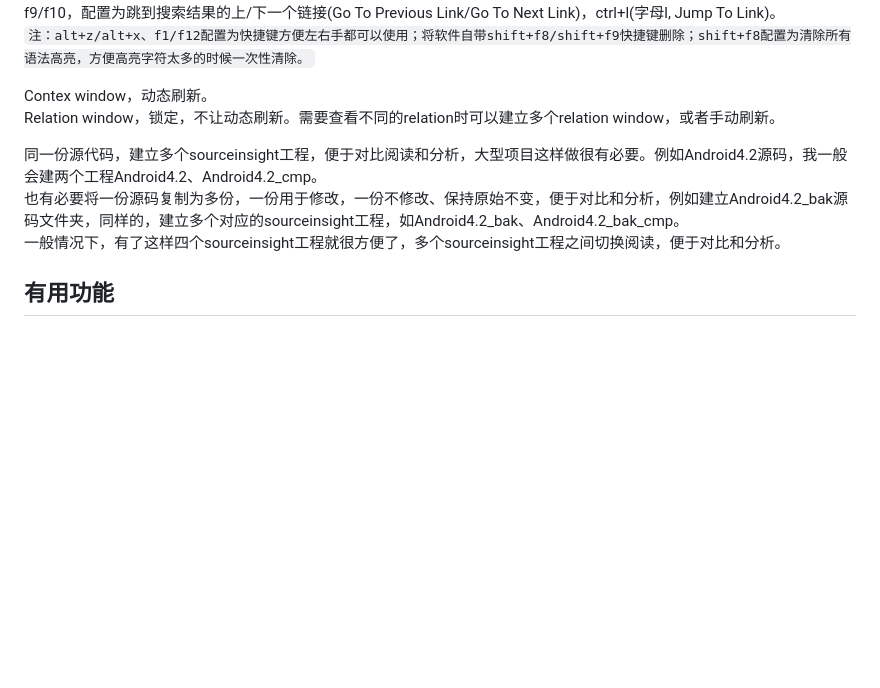
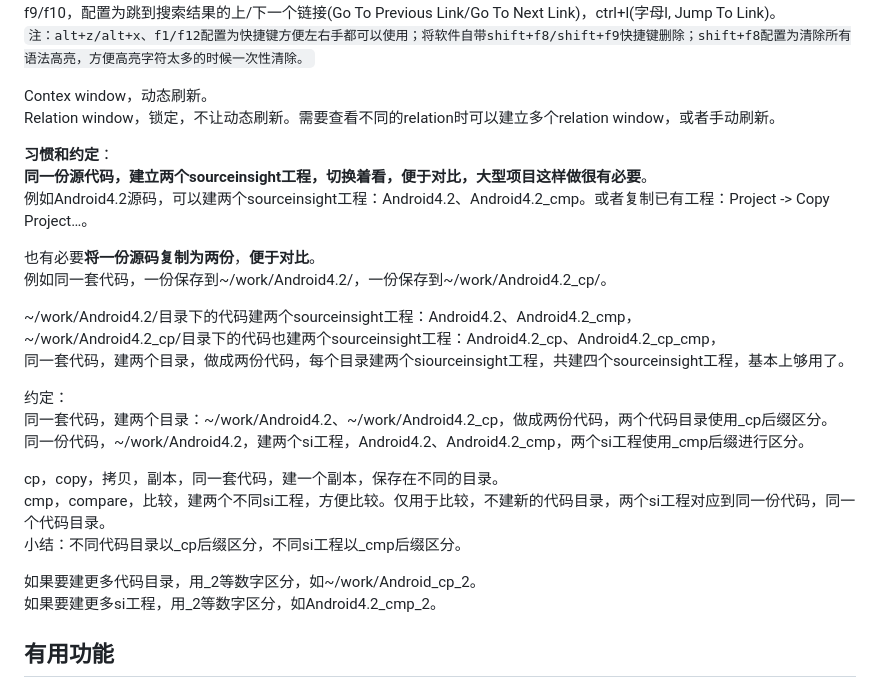
Before and after one commit to gaheadus/daily_use, a Markdown page: tools_and_skills/SourceInsight使用.md, the part around the change. Rendered like a GitHub page; blank space fills up the shorter version.

Commit message:
更新sourceinsight使用

```diff
--- a/tools_and_skills/SourceInsight使用.md
+++ b/tools_and_skills/SourceInsight使用.md
@@ -105,9 +105,29 @@ f9/f10，配置为跳到搜索结果的上/下一个链接(Go To Previous Link/G
 Contex window，动态刷新。
 Relation window，锁定，不让动态刷新。需要查看不同的relation时可以建立多个relation window，或者手动刷新。
 
-同一份源代码，建立多个sourceinsight工程，便于对比阅读和分析，大型项目这样做很有必要。例如Android4.2源码，我一般会建两个工程Android4.2、Android4.2_cmp。
-也有必要将一份源码复制为多份，一份用于修改，一份不修改、保持原始不变，便于对比和分析，例如建立Android4.2_bak源码文件夹，同样的，建立多个对应的sourceinsight工程，如Android4.2_bak、Android4.2_bak_cmp。
-一般情况下，有了这样四个sourceinsight工程就很方便了，多个sourceinsight工程之间切换阅读，便于对比和分析。
+
+**习惯和约定**：
+**同一份源代码，建立两个sourceinsight工程，切换着看，便于对比，大型项目这样做很有必要**。
+例如Android4.2源码，可以建两个sourceinsight工程：Android4.2、Android4.2_cmp。或者复制已有工程：Project -> Copy Project…。
+
+也有必要**将一份源码复制为两份**，**便于对比**。
+例如同一套代码，一份保存到~/work/Android4.2/，一份保存到\~/work/Android4.2_cp/。
+
+\~/work/Android4.2/目录下的代码建两个sourceinsight工程：Android4.2、Android4.2_cmp，
+\~/work/Android4.2_cp/目录下的代码也建两个sourceinsight工程：Android4.2_cp、Android4.2_cp_cmp，
+同一套代码，建两个目录，做成两份代码，每个目录建两个siourceinsight工程，共建四个sourceinsight工程，基本上够用了。
+
+约定：
+同一套代码，建两个目录：\~/work/Android4.2、\~/work/Android4.2_cp，做成两份代码，两个代码目录使用_cp后缀区分。
+同一份代码，~/work/Android4.2，建两个si工程，Android4.2、Android4.2_cmp，两个si工程使用_cmp后缀进行区分。
+
+cp，copy，拷贝，副本，同一套代码，建一个副本，保存在不同的目录。
+cmp，compare，比较，建两个不同si工程，方便比较。仅用于比较，不建新的代码目录，两个si工程对应到同一份代码，同一个代码目录。
+小结：不同代码目录以_cp后缀区分，不同si工程以_cmp后缀区分。
+
+如果要建更多代码目录，用_2等数字区分，如\~/work/Android_cp_2。
+如果要建更多si工程，用_2等数字区分，如Android4.2_cmp_2。
+
 
 
 ## 有用功能
```
